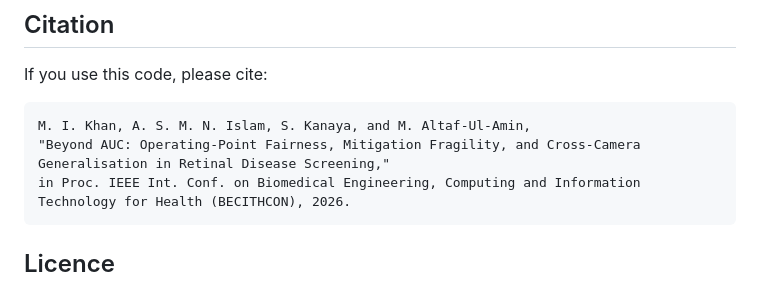
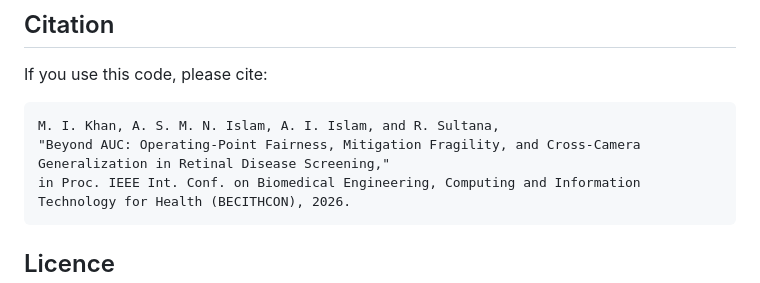
Before and after one commit to ikhan-apu/brset-fairness-audit, a Markdown page: README.md, the part around the change. Drawn GitHub-style.

````diff
--- a/README.md
+++ b/README.md
@@ -65,9 +65,9 @@ these notebooks.
 If you use this code, please cite:
 
 ```
-M. I. Khan, A. S. M. N. Islam, S. Kanaya, and M. Altaf-Ul-Amin,
+M. I. Khan, A. S. M. N. Islam, A. I. Islam, and R. Sultana,
 "Beyond AUC: Operating-Point Fairness, Mitigation Fragility, and Cross-Camera
-Generalisation in Retinal Disease Screening,"
+Generalization in Retinal Disease Screening,"
 in Proc. IEEE Int. Conf. on Biomedical Engineering, Computing and Information
 Technology for Health (BECITHCON), 2026.
 ```
````
